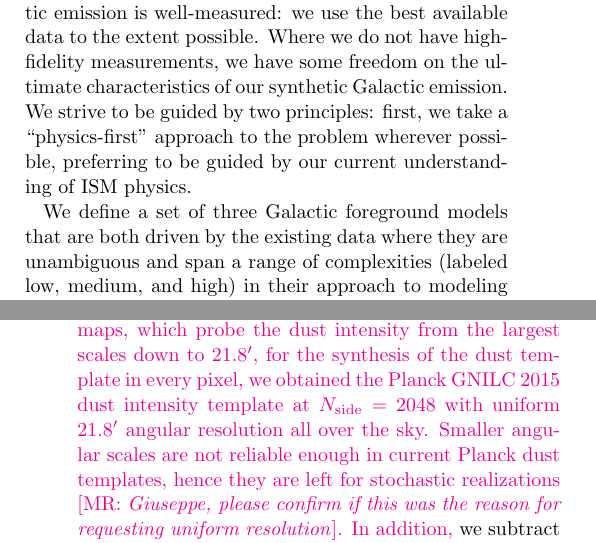
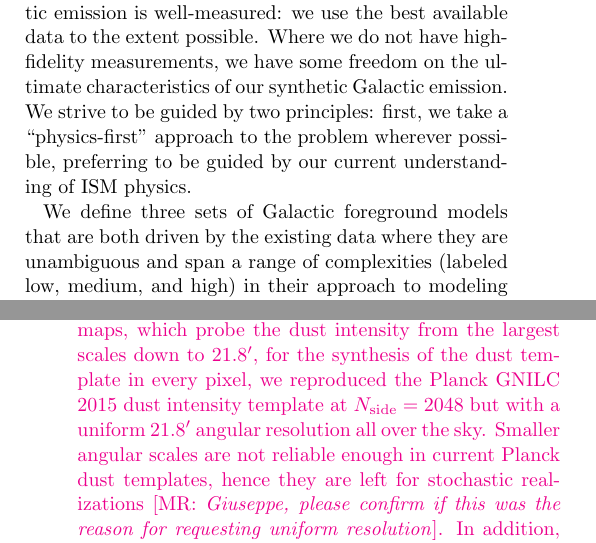
Before and after one commit to galsci/pysm_methods_paper, a LaTeX paper (main.tex, which reads templates.tex): two parts of the columns of pages 1 and 3 of 17, joined at a grey line, cut so that both start at the same text. Compiled offline with pdfLaTeX.

Commit message:
Update on Overleaf.

```diff
--- a/main.tex
+++ b/main.tex
@@ -40,7 +40,7 @@ The models developed here follow several general principles, in line with the et
 
 % [maybe Gauss-Legendre]
 
-We define a set of three Galactic foreground models that are both driven by the existing data where they are unambiguous and span a range of complexities (labeled low, medium, and high) in their approach to modeling emission in the parameter space where it is not well-constrained by data. This suite will enable individual experiments to optimize their designs over our current understanding of the Galactic foreground sky, and will also support comparative and especially combined analyses of multiple experiments.
+We define three sets of Galactic foreground models that are both driven by the existing data where they are unambiguous and span a range of complexities (labeled low, medium, and high) in their approach to modeling emission in the parameter space where it is not well-constrained by data. This suite will enable individual experiments to optimize their designs over our current understanding of the Galactic foreground sky, and will also support comparative and especially combined analyses of multiple experiments.
 %, for example analyzing CMB-S4 data together with that of the precursor South Pole and/or Simons Observatories, or using CMB-S4 high resolution data to help delens LiteBIRD and LiteBIRD high frequency data to help remove dust from CMB-S4.
 
 We organize the paper as follows: in Section~\ref{sec:methods}, we give an overview of how Galactic emission models are implemented in PySM; in Section~\ref{sec:templates}, we describe the new data-driven templates used to model emission at large angular scales; in Section~\ref{sec:small_scales}, we present our methodology for generating stochastic simulations of small-scale emission using the polarization fraction tensor formalism; in Section~\ref{sec:layers}, we describe the implementation of the MKD model in PySM; in Section~\ref{sec:validation}, we present a collection of validation metrics for the new models; in Section \ref{sec:modelsuite}, we present our proposed triplet of models that span a range of complexity; in Section~\ref{sec:discussion}, we discuss current limitations and future directions for development; and we conclude in Section~\ref{sec:summary}.
--- a/templates.tex
+++ b/templates.tex
@@ -22,7 +22,7 @@ The Planck~2015 component separation results in total intensity remain state of
 
 To address this issue, we instead use dust templates for the {\tt d9} and {\tt d10} models from analyses that separated Galactic dust emission from the CIB using the Generalized Needlet Internal Linear Combination (GNILC) algorithm \citep{2011MNRAS.418..467R}. In total intensity we employ the Planck GNILC 2015 component separated map at $353$\,GHz \citep{planck2016-XLVIII}\footnote{\texttt{COM\_CompMap\_Dust-GNILC-F353\_2048\_R2.00.fits}},
 %which has a uniform angular resolution of $28^\prime$ and pixellated with $N_{\rm side} =2048$.
-\mr{which we reprocess to have spatially uniform angular resolution. Although the original template has variable angular resolution, ranging from $21.8'$ up to $5'$ depending on the sky regions, it was synthetized from ten needlet (wavelet) maps of different, but spatially-uniform, resolution  \citep[][Figure~A.2]{planck2016-l04}. Hence, by conserving only the first six needlet maps, which probe the dust intensity from the largest scales down to $21.8'$, for the synthesis of the dust template in every pixel, we obtained the Planck GNILC 2015 dust intensity template at $N_{\rm side} =2048$ with uniform $21.8'$ angular resolution all over the sky. Smaller angular scales are not reliable enough in current Planck dust templates, hence they are left for stochastic realizations [MR: \textit{Giuseppe, please confirm if this was the reason for requesting uniform resolution}].
+\mr{which we reprocess to have spatially uniform angular resolution. Although the original template has variable angular resolution, ranging from $21.8'$ up to $5'$ depending on the sky regions, it was synthetized from ten needlet (wavelet) maps of different, but spatially-uniform, resolution  \citep[][Figure~A.2]{planck2016-l04}. Hence, by conserving only the first six needlet maps, which probe the dust intensity from the largest scales down to $21.8'$, for the synthesis of the dust template in every pixel, we reproduced the Planck GNILC 2015 dust intensity template at $N_{\rm side} =2048$ but with a uniform $21.8'$ angular resolution all over the sky. Smaller angular scales are not reliable enough in current Planck dust templates, hence they are left for stochastic realizations [MR: \textit{Giuseppe, please confirm if this was the reason for requesting uniform resolution}].
 In addition,} we subtract the CIB monopole of $0.13\, \text{MJy}\cdot\text{sr}^{-1}$ present in the map \citep[][Section~2.2]{planck2016-l04}.
 
 For the dust $Q$ and $U$ maps we employ the dust maps\footnote{\texttt{COM\_CompMap\_IQU-thermaldust-gnilc-varres\_2048\_R3.00.fits}} produced by the GNILC component separation from the third Planck release \citep{planck2016-l04,planck2016-l11B}. These maps have a spatially varying resolution, ranging from $21.8^\prime$ in the Galactic plane to $80^\prime$ at high Galactic latitudes, and are pixellated at $N_{\rm side} = 2048$.
```
